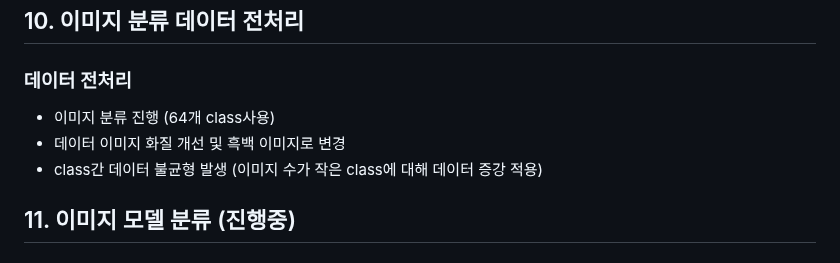
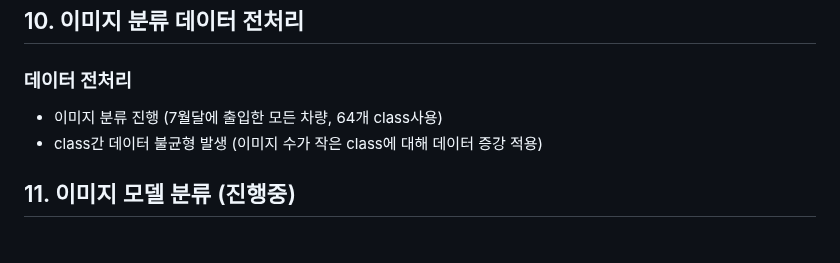
Before and after one commit to sou05091/MainProject_LicensePlate, a Markdown page: README.md, the part around the change. GitHub-like rendering.

```diff
--- a/README.md
+++ b/README.md
@@ -55,8 +55,7 @@
 
 ## 10. 이미지 분류 데이터 전처리
 ### 데이터 전처리
-- 이미지 분류 진행 (64개 class사용)
-- 데이터 이미지 화질 개선 및 흑백 이미지로 변경
+- 이미지 분류 진행 (7월달에 출입한 모든 차량, 64개 class사용)
 - class간 데이터 불균형 발생 (이미지 수가 작은 class에 대해 데이터 증강 적용)
 
 ## 11. 이미지 모델 분류 (진행중)
```
